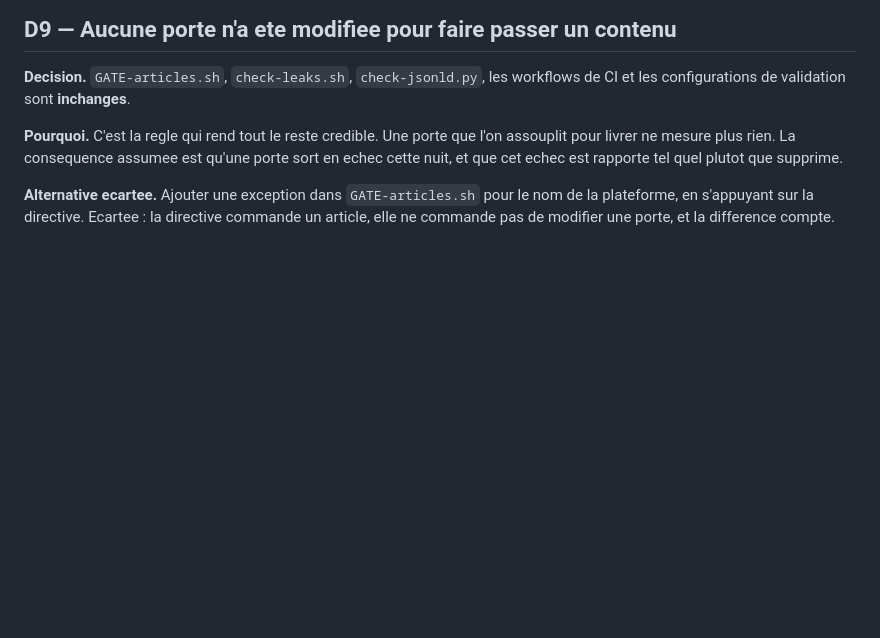
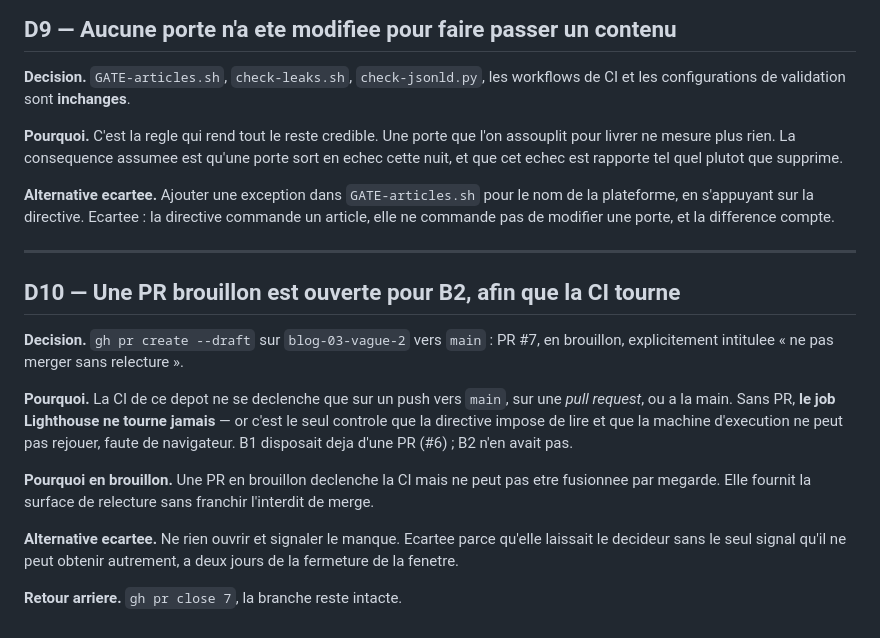
Before and after one commit to HKCONSEILS/hkconseils-site, a Markdown page: Decisions.md, the part around the change. Rendered like a GitHub page; blank space fills up the shorter version.

Commit message:
Consigner D10 — la PR brouillon qui rend Lighthouse lisible

```diff
--- a/Decisions.md
+++ b/Decisions.md
@@ -162,3 +162,25 @@ cette nuit, et que cet echec est rapporte tel quel plutot que supprime.
 **Alternative ecartee.** Ajouter une exception dans `GATE-articles.sh` pour le nom de la
 plateforme, en s'appuyant sur la directive. Ecartee : la directive commande un article,
 elle ne commande pas de modifier une porte, et la difference compte.
+
+---
+
+## D10 — Une PR **brouillon** est ouverte pour B2, afin que la CI tourne
+
+**Decision.** `gh pr create --draft` sur `blog-03-vague-2` vers `main` : PR #7, en
+brouillon, explicitement intitulee « ne pas merger sans relecture ».
+
+**Pourquoi.** La CI de ce depot ne se declenche que sur un push vers `main`, sur une
+*pull request*, ou a la main. Sans PR, **le job Lighthouse ne tourne jamais** — or c'est
+le seul controle que la directive impose de lire et que la machine d'execution ne peut pas
+rejouer, faute de navigateur. B1 disposait deja d'une PR (#6) ; B2 n'en avait pas.
+
+**Pourquoi en brouillon.** Une PR en brouillon declenche la CI mais ne peut pas etre
+fusionnee par megarde. Elle fournit la surface de relecture sans franchir l'interdit de
+merge.
+
+**Alternative ecartee.** Ne rien ouvrir et signaler le manque. Ecartee parce qu'elle
+laissait le decideur sans le seul signal qu'il ne peut obtenir autrement, a deux jours de
+la fermeture de la fenetre.
+
+**Retour arriere.** `gh pr close 7`, la branche reste intacte.
```
